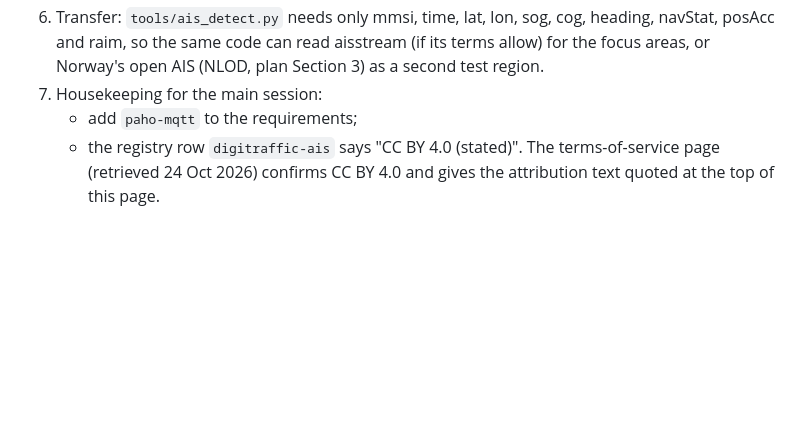
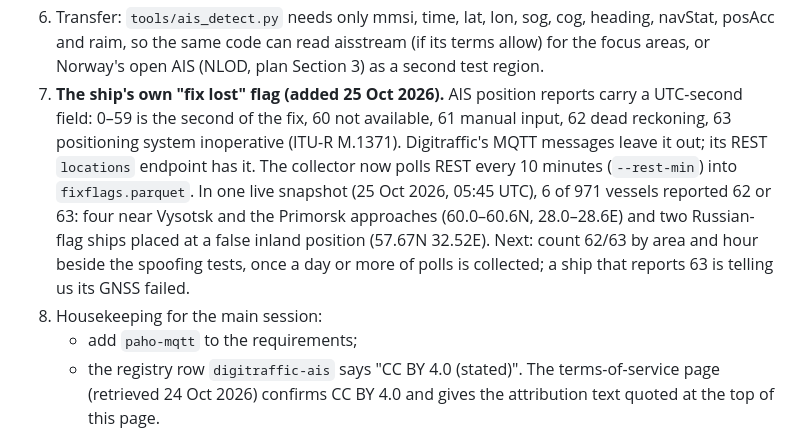
Before and after one commit to metacog-osint/noise-floor, a Markdown page: docs/validation/ais-baltic.md, the part around the change. Drawn GitHub-style; blank space fills up the shorter version.

```diff
--- a/docs/validation/ais-baltic.md
+++ b/docs/validation/ais-baltic.md
@@ -240,7 +240,14 @@ ports. That reading is unverified, and it is exactly where the plan's D3 and D4
 6. Transfer: `tools/ais_detect.py` needs only mmsi, time, lat, lon, sog, cog, heading, navStat, posAcc and raim, so the
    same code can read aisstream (if its terms allow) for the focus areas, or Norway's open AIS (NLOD, plan Section 3) as
    a second test region.
-7. Housekeeping for the main session:
+7. **The ship's own "fix lost" flag (added 25 Oct 2026).** AIS position reports carry a UTC-second field: 0–59 is the
+   second of the fix, 60 not available, 61 manual input, 62 dead reckoning, 63 positioning system inoperative
+   (ITU-R M.1371). Digitraffic's MQTT messages leave it out; its REST `locations` endpoint has it. The collector now
+   polls REST every 10 minutes (`--rest-min`) into `fixflags.parquet`. In one live snapshot (25 Oct 2026, 05:45 UTC),
+   6 of 971 vessels reported 62 or 63: four near Vysotsk and the Primorsk approaches (60.0–60.6N, 28.0–28.6E) and two
+   Russian-flag ships placed at a false inland position (57.67N 32.52E). Next: count 62/63 by area and hour beside the
+   spoofing tests, once a day or more of polls is collected; a ship that reports 63 is telling us its GNSS failed.
+8. Housekeeping for the main session:
    - add `paho-mqtt` to the requirements;
    - the registry row `digitraffic-ais` says "CC BY 4.0 (stated)". The terms-of-service page (retrieved 24 Oct 2026)
      confirms CC BY 4.0 and gives the attribution text quoted at the top of this page.
```
Also changed, not shown: docs/assessment/year-trends.md (+4 -1 lines), docs/validation/phase1.md (+6 -1 lines), docs/validation/img/position_loss_east_kaliningrad.png (added).
